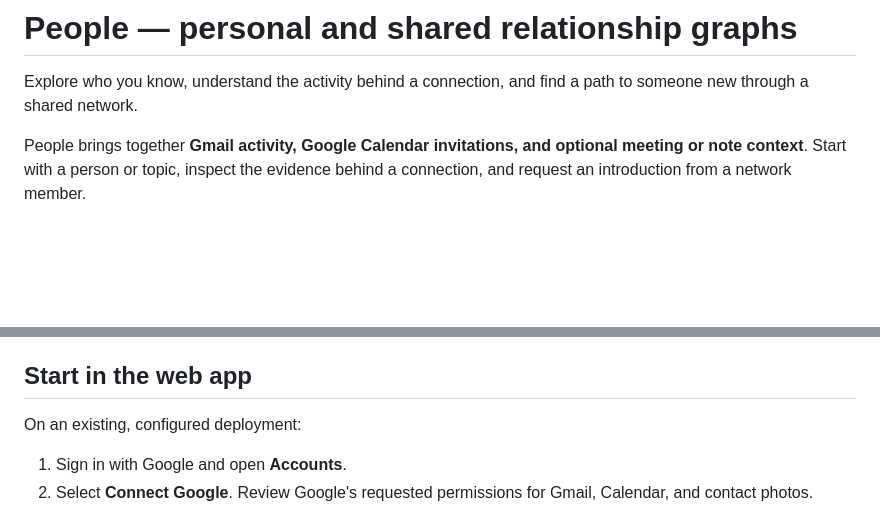
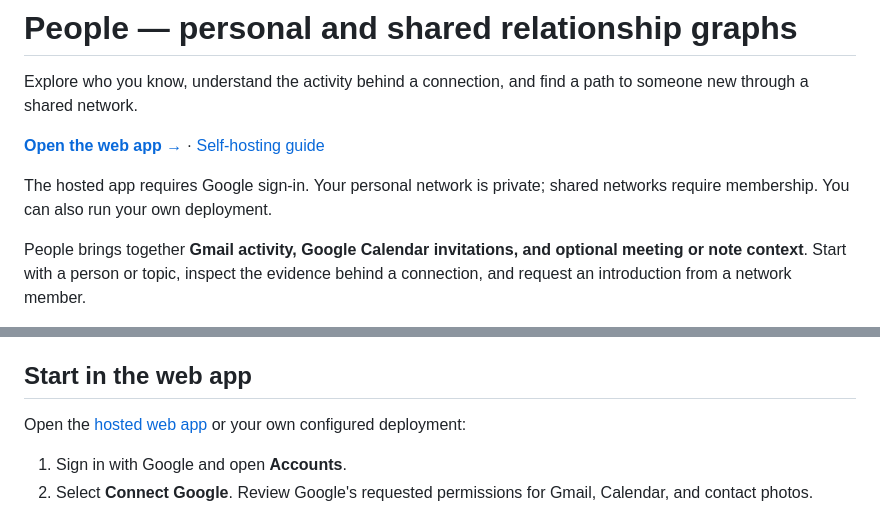
Before and after one commit to kayacancode/obsidian-gmail-crm, a Markdown page: README.md, 2 parts joined by grey strips. Rendered like a GitHub page; blank space fills up the shorter version.

Commit message:
Add prominent hosted web app link to README

```diff
--- a/README.md
+++ b/README.md
@@ -1,6 +1,10 @@
 # People — personal and shared relationship graphs
 
 Explore who you know, understand the activity behind a connection, and find a path to someone new through a shared network.
+
+**[Open the web app →](https://people-graph.kayarjones901.workers.dev/)** · [Self-hosting guide](apps/people-graph/README.md#setup-once)
+
+The hosted app requires Google sign-in. Your personal network is private; shared networks require membership. You can also run your own deployment.
 
 People brings together **Gmail activity, Google Calendar invitations, and optional meeting or note context**. Start with a person or topic, inspect the evidence behind a connection, and request an introduction from a network member.
 
@@ -34,7 +38,7 @@ For example: enter **“agent memory”** in Discover. If a new person has match
 
 ## Start in the web app
 
-On an existing, configured deployment:
+Open the [hosted web app](https://people-graph.kayarjones901.workers.dev/) or your own configured deployment:
 
 1. Sign in with Google and open **Accounts**.
 2. Select **Connect Google**. Review Google's requested permissions for Gmail, Calendar, and contact photos.
```
